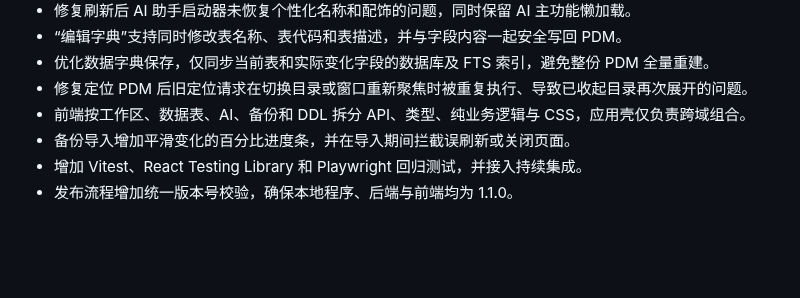
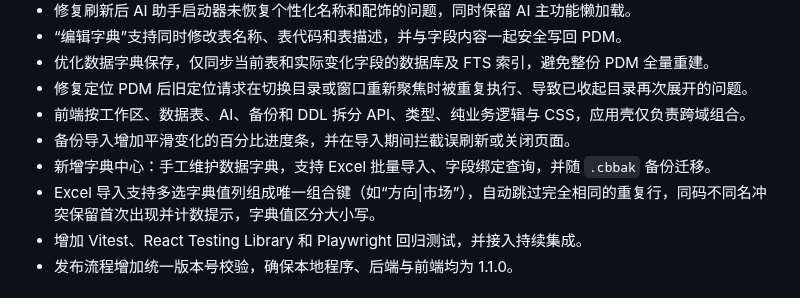
Before and after one commit to Eco1i/CodeBear, a Markdown page: CHANGELOG.md, the part around the change. GitHub-like rendering; blank space fills up the shorter version.

```diff
--- a/CHANGELOG.md
+++ b/CHANGELOG.md
@@ -15,6 +15,8 @@
 - 修复定位 PDM 后旧定位请求在切换目录或窗口重新聚焦时被重复执行、导致已收起目录再次展开的问题。
 - 前端按工作区、数据表、AI、备份和 DDL 拆分 API、类型、纯业务逻辑与 CSS，应用壳仅负责跨域组合。
 - 备份导入增加平滑变化的百分比进度条，并在导入期间拦截误刷新或关闭页面。
+- 新增字典中心：手工维护数据字典，支持 Excel 批量导入、字段绑定查询，并随 `.cbbak` 备份迁移。
+- Excel 导入支持多选字典值列组成唯一组合键（如“方向|市场”），自动跳过完全相同的重复行，同码不同名冲突保留首次出现并计数提示，字典值区分大小写。
 - 增加 Vitest、React Testing Library 和 Playwright 回归测试，并接入持续集成。
 - 发布流程增加统一版本号校验，确保本地程序、后端与前端均为 1.1.0。
 
```
Also changed, not shown: README.md (+7 -0 lines), docs/images/dictionary-center.png (added).
